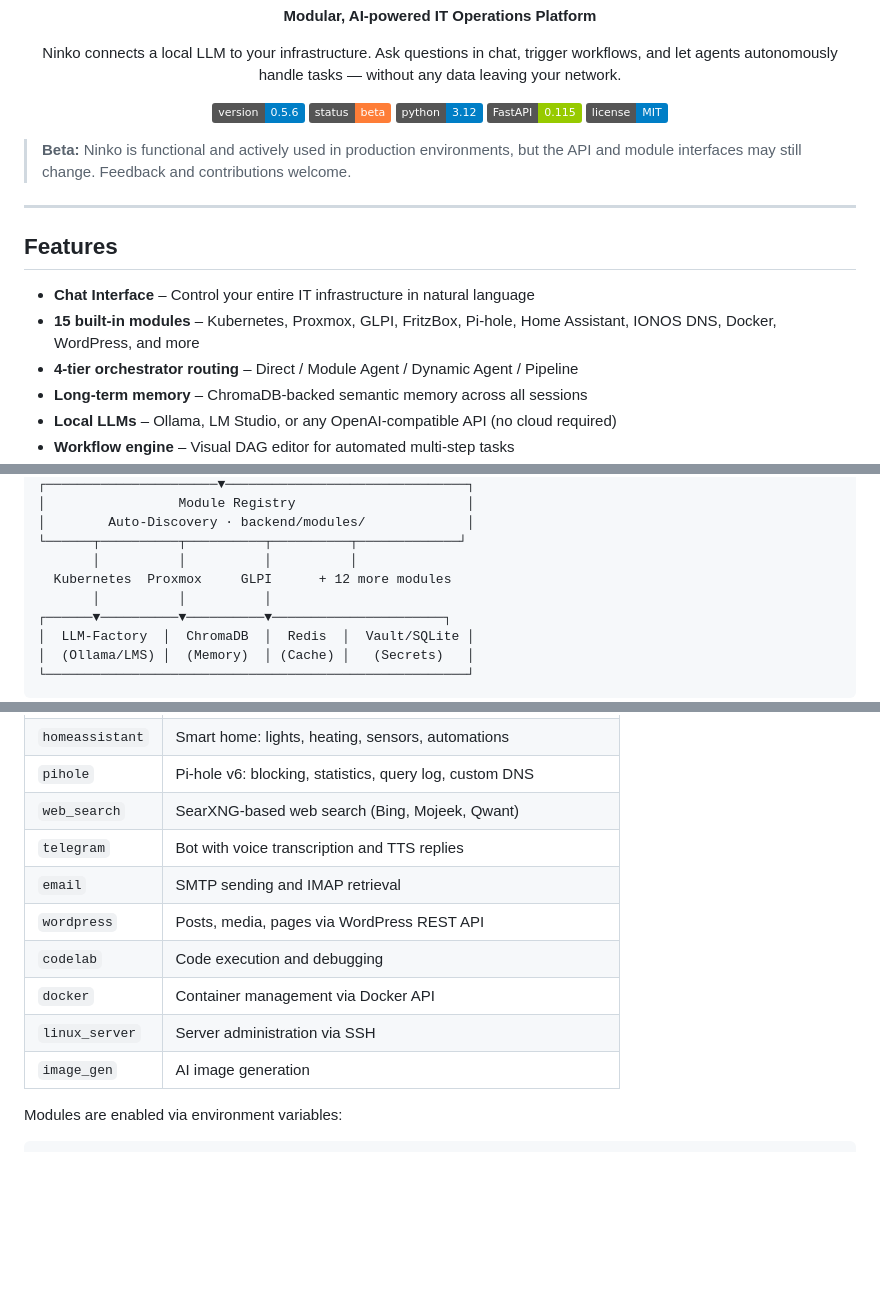
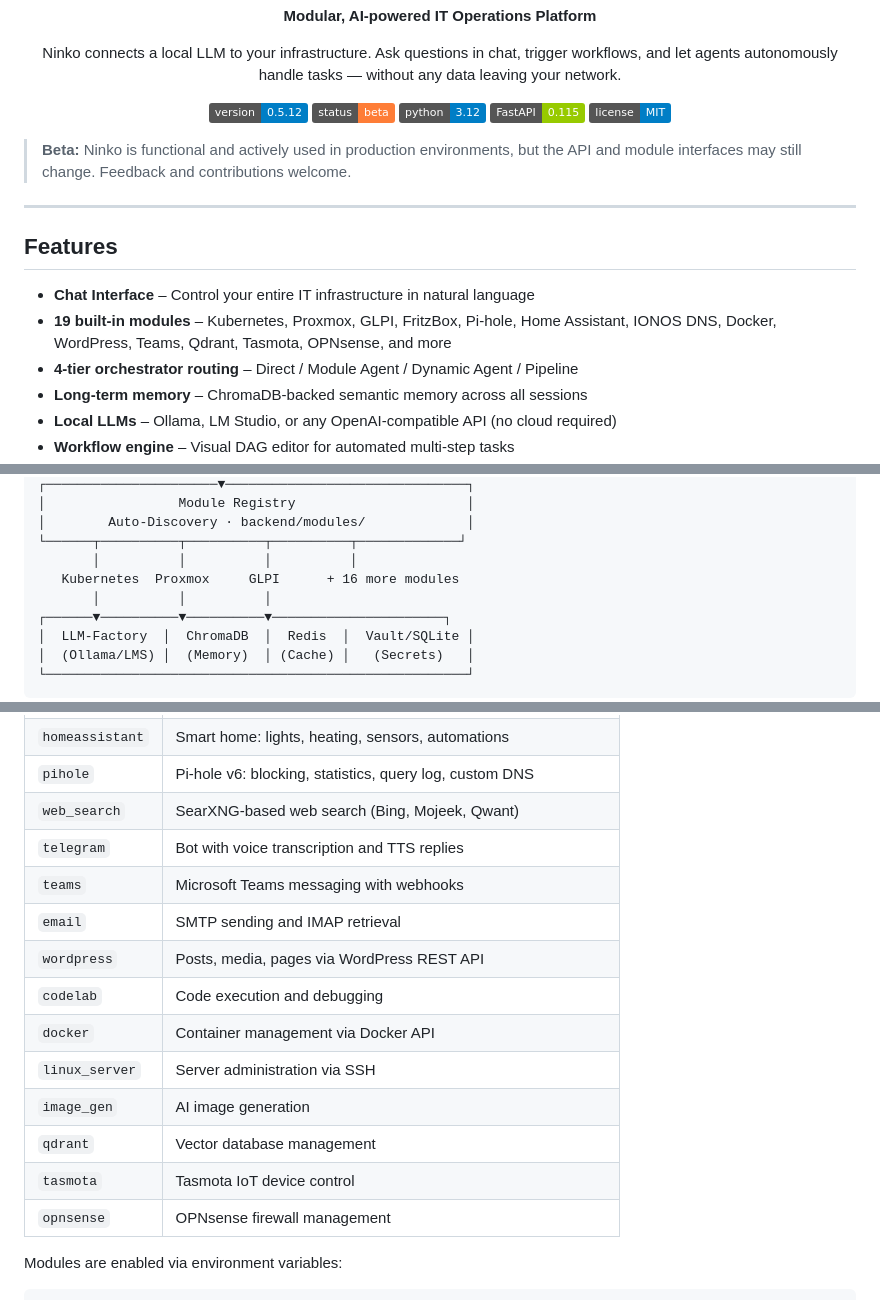
Before and after one commit to natorus87/ninko, a Markdown page: README.md, 3 parts joined by grey strips. Drawn GitHub-style; badges without logos; blank space fills up the shorter version.

Commit message:
Add README documentation for frontend and backend; update main README with v0.5.12 and 19 modules

```diff
--- a/README.md
+++ b/README.md
@@ -11,7 +11,7 @@ Ninko connects a local LLM to your infrastructure. Ask questions in chat, trigge
 </p>
 
 <p align="center">
-  <a href="CHANGELOG.md"><img src="https://img.shields.io/badge/version-0.5.6-blue.svg" alt="Version"></a>
+  <a href="CHANGELOG.md"><img src="https://img.shields.io/badge/version-0.5.12-blue.svg" alt="Version"></a>
   <a href="CHANGELOG.md"><img src="https://img.shields.io/badge/status-beta-orange.svg" alt="Status"></a>
   <a href="https://www.python.org/"><img src="https://img.shields.io/badge/python-3.12-blue.svg" alt="Python"></a>
   <a href="https://fastapi.tiangolo.com/"><img src="https://img.shields.io/badge/FastAPI-0.115-green.svg" alt="FastAPI"></a>
@@ -25,7 +25,7 @@ Ninko connects a local LLM to your infrastructure. Ask questions in chat, trigge
 ## Features
 
 - **Chat Interface** – Control your entire IT infrastructure in natural language
-- **15 built-in modules** – Kubernetes, Proxmox, GLPI, FritzBox, Pi-hole, Home Assistant, IONOS DNS, Docker, WordPress, and more
+- **19 built-in modules** – Kubernetes, Proxmox, GLPI, FritzBox, Pi-hole, Home Assistant, IONOS DNS, Docker, WordPress, Teams, Qdrant, Tasmota, OPNsense, and more
 - **4-tier orchestrator routing** – Direct / Module Agent / Dynamic Agent / Pipeline
 - **Long-term memory** – ChromaDB-backed semantic memory across all sessions
 - **Local LLMs** – Ollama, LM Studio, or any OpenAI-compatible API (no cloud required)
@@ -130,7 +130,7 @@ On first start, configure your LLM backend under **Settings → LLM Provider** (
 │        Auto-Discovery · backend/modules/             │
 └──────┬──────────┬──────────┬──────────┬─────────────┘
        │          │          │          │
-  Kubernetes  Proxmox     GLPI      + 12 more modules
+   Kubernetes  Proxmox     GLPI      + 16 more modules
        │          │          │
 ┌──────▼──────────▼──────────▼──────────────────────┐
 │  LLM-Factory  │  ChromaDB  │  Redis  │  Vault/SQLite │
@@ -157,12 +157,16 @@ The core code contains **no module names**. Every module registers itself at sta
 | `pihole` | Pi-hole v6: blocking, statistics, query log, custom DNS |
 | `web_search` | SearXNG-based web search (Bing, Mojeek, Qwant) |
 | `telegram` | Bot with voice transcription and TTS replies |
+| `teams` | Microsoft Teams messaging with webhooks |
 | `email` | SMTP sending and IMAP retrieval |
 | `wordpress` | Posts, media, pages via WordPress REST API |
 | `codelab` | Code execution and debugging |
 | `docker` | Container management via Docker API |
 | `linux_server` | Server administration via SSH |
 | `image_gen` | AI image generation |
+| `qdrant` | Vector database management |
+| `tasmota` | Tasmota IoT device control |
+| `opnsense` | OPNsense firewall management |
 
 Modules are enabled via environment variables:
 
```
Also changed, not shown: backend/README.md (added, +166 -0 lines), frontend/README.md (added, +107 -0 lines).
